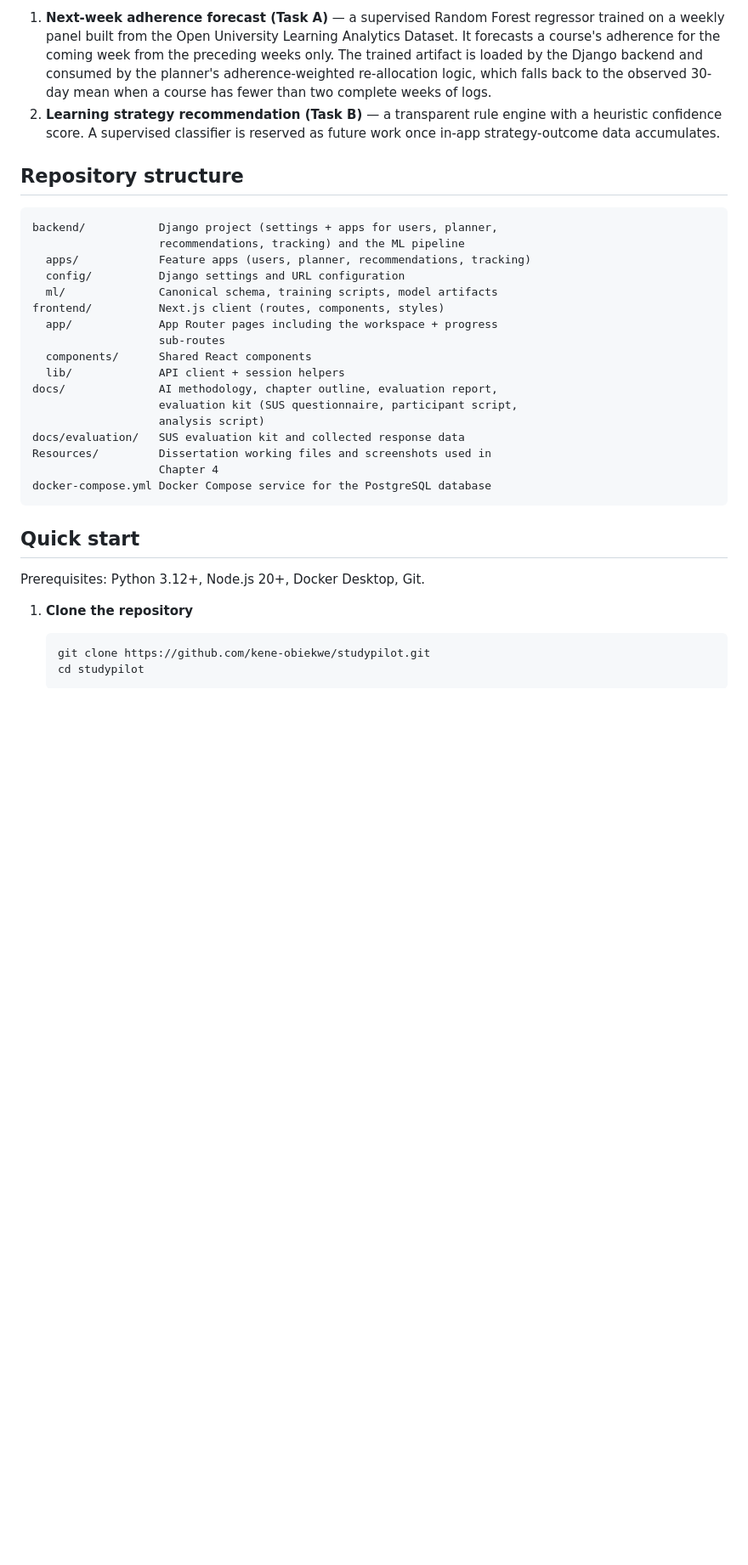
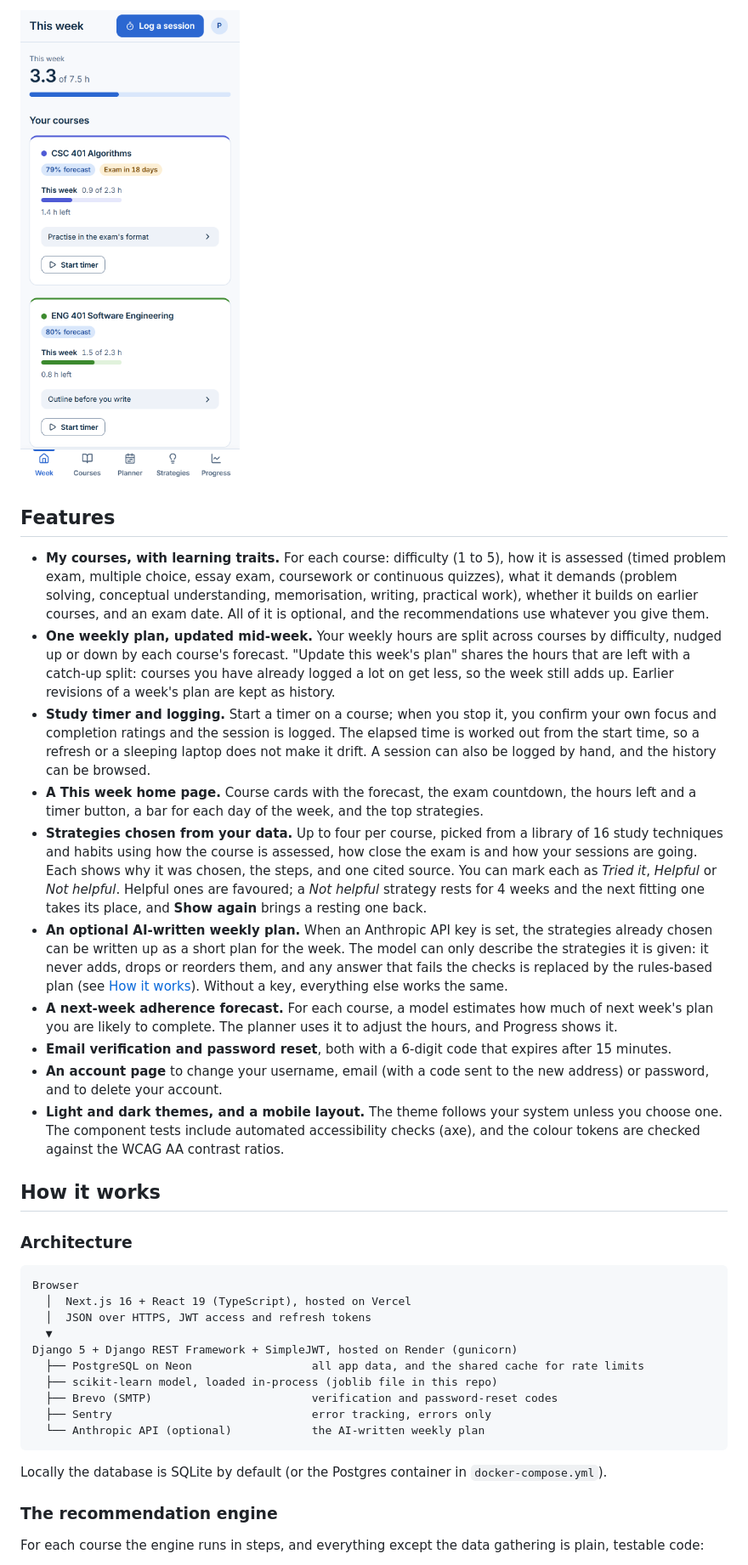
Before and after one commit to kene-obiekwe/studypilot, a Markdown page: README.md, the part around one of its changes. Shown at 85% size. Rendered like a GitHub page; pictures changed too: docs/images/home-mobile.png (added); blank space fills up the shorter version.

````diff
--- a/README.md
+++ b/README.md
@@ -20,44 +23,63 @@ Two AI components:
 
-1. **Next-week adherence forecast (Task A)** — a supervised Random Forest
-   regressor trained on a weekly panel built from the Open University Learning
-   Analytics Dataset. It forecasts a course's adherence for the coming week from
-   the preceding weeks only. The trained artifact is loaded by the Django
-   backend and consumed by the planner's adherence-weighted re-allocation
-   logic, which falls back to the observed 30-day mean when a course has fewer
-   than two complete weeks of logs.
-2. **Learning strategy recommendation (Task B)** — a transparent rule engine
-   with a heuristic confidence score. A supervised classifier is reserved as
-   future work once in-app strategy-outcome data accumulates.
+<img src="docs/images/home-mobile.png" alt="The This week page at phone width: hours done this week, course cards and a tab bar along the bottom." width="280">
 
-## Repository structure
+## Features
+
+- **My courses, with learning traits.** For each course: difficulty (1 to 5), how it is assessed
+  (timed problem exam, multiple choice, essay exam, coursework or continuous quizzes), what it
+  demands (problem solving, conceptual understanding, memorisation, writing, practical work), whether
+  it builds on earlier courses, and an exam date. All of it is optional, and the recommendations use
+  whatever you give them.
+- **One weekly plan, updated mid-week.** Your weekly hours are split across courses by difficulty,
+  nudged up or down by each course's forecast. "Update this week's plan" shares the hours that are
+  left with a catch-up split: courses you have already logged a lot on get less, so the week still
+  adds up. Earlier revisions of a week's plan are kept as history.
+- **Study timer and logging.** Start a timer on a course; when you stop it, you confirm your own focus
+  and completion ratings and the session is logged. The elapsed time is worked out from the start
+  time, so a refresh or a sleeping laptop does not make it drift. A session can also be logged by hand, and the
+  history can be browsed.
+- **A This week home page.** Course cards with the forecast, the exam countdown, the hours left and a
+  timer button, a bar for each day of the week, and the top strategies.
+- **Strategies chosen from your data.** Up to four per course, picked from a library of 16 study
+  techniques and habits using how the course is assessed, how close the exam is and how your sessions
+  are going. Each shows why it was chosen, the steps, and one cited source. You can mark each as
+  *Tried it*, *Helpful* or *Not helpful*. Helpful ones are favoured; a *Not helpful* strategy rests for
+  4 weeks and the next fitting one takes its place, and **Show again** brings a resting one back.
+- **An optional AI-written weekly plan.** When an Anthropic API key is set, the strategies already
+  chosen can be written up as a short plan for the week. The model can only describe the strategies it
+  is given: it never adds, drops or reorders them, and any answer that fails the checks is replaced by
+  the rules-based plan (see [How it works](#how-it-works)). Without a key, everything else works the
+  same.
+- **A next-week adherence forecast.** For each course, a model estimates how much of next week's plan
+  you are likely to complete. The planner uses it to adjust the hours, and Progress shows it.
+- **Email verification and password reset**, both with a 6-digit code that expires after 15 minutes.
+- **An account page** to change your username, email (with a code sent to the new address) or password,
+  and to delete your account.
+- **Light and dark themes, and a mobile layout.** The theme follows your system unless you choose one.
+  The component tests include automated accessibility checks (axe), and the colour tokens are checked
+  against the WCAG AA contrast ratios.
+
+## How it works
+
+### Architecture
 
 ```
-backend/           Django project (settings + apps for users, planner,
-                   recommendations, tracking) and the ML pipeline
-  apps/            Feature apps (users, planner, recommendations, tracking)
-  config/          Django settings and URL configuration
-  ml/              Canonical schema, training scripts, model artifacts
-frontend/          Next.js client (routes, components, styles)
-  app/             App Router pages including the workspace + progress
-                   sub-routes
-  components/      Shared React components
-  lib/             API client + session helpers
-docs/              AI methodology, chapter outline, evaluation report,
-                   evaluation kit (SUS questionnaire, participant script,
-                   analysis script)
-docs/evaluation/   SUS evaluation kit and collected response data
-Resources/         Dissertation working files and screenshots used in
-                   Chapter 4
-docker-compose.yml Docker Compose service for the PostgreSQL database
+Browser
+  │  Next.js 16 + React 19 (TypeScript), hosted on Vercel
+  │  JSON over HTTPS, JWT access and refresh tokens
+  ▼
+Django 5 + Django REST Framework + SimpleJWT, hosted on Render (gunicorn)
+  ├── PostgreSQL on Neon                  all app data, and the shared cache for rate limits
+  ├── scikit-learn model, loaded in-process (joblib file in this repo)
+  ├── Brevo (SMTP)                        verification and password-reset codes
+  ├── Sentry                              error tracking, errors only
+  └── Anthropic API (optional)            the AI-written weekly plan
 ```
 
-## Quick start
+Locally the database is SQLite by default (or the Postgres container in `docker-compose.yml`).
 
-Prerequisites: Python 3.12+, Node.js 20+, Docker Desktop, Git.
+### The recommendation engine
 
-1. **Clone the repository**
-   ```bash
-   git clone https://github.com/kene-obiekwe/studypilot.git
-   cd studypilot
-   ```
+For each course the engine runs in steps, and everything except the data gathering is plain, testable
+code:
 
````
Also changed, not shown: other parts of README.md (+169 -129 lines), docs/images/home.png (added), docs/images/landing.png (added), docs/images/planner.png (added), docs/images/progress.png (added), docs/images/strategies.png (added).
